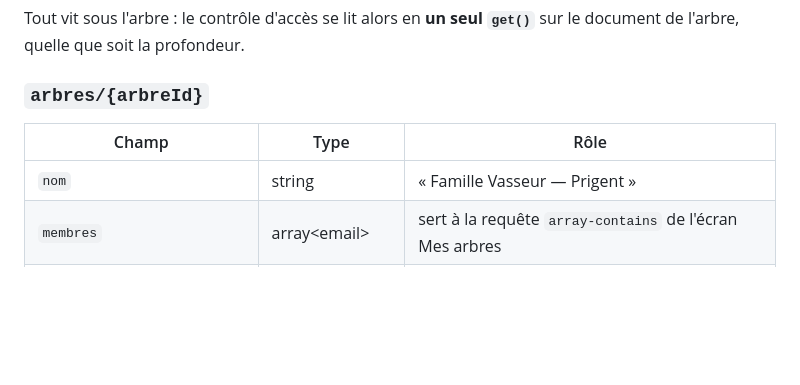
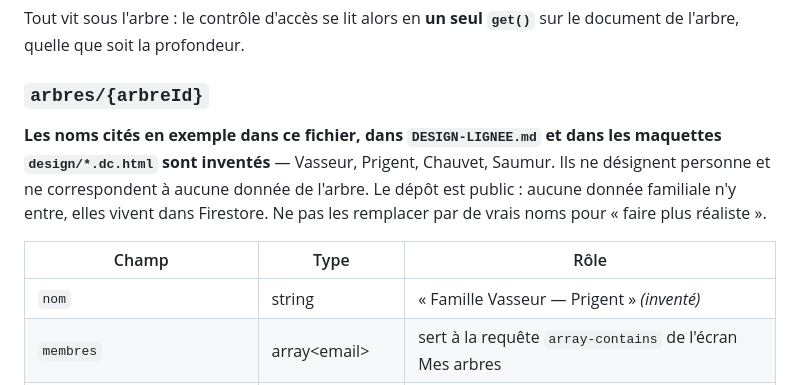
Before and after one commit to grapinatpwts-crypto/arbre-genealogique, a Markdown page: PROJET.md, the part around the change. Drawn GitHub-style; blank space fills up the shorter version.

```diff
--- a/PROJET.md
+++ b/PROJET.md
@@ -53,9 +53,15 @@ sur le document de l'arbre, quelle que soit la profondeur.
 
 ### `arbres/{arbreId}`
 
+**Les noms cités en exemple dans ce fichier, dans `DESIGN-LIGNEE.md` et dans les
+maquettes `design/*.dc.html` sont inventés** — Vasseur, Prigent, Chauvet, Saumur.
+Ils ne désignent personne et ne correspondent à aucune donnée de l'arbre. Le
+dépôt est public : aucune donnée familiale n'y entre, elles vivent dans
+Firestore. Ne pas les remplacer par de vrais noms pour « faire plus réaliste ».
+
 | Champ | Type | Rôle |
 |---|---|---|
-| `nom` | string | « Famille Vasseur — Prigent » |
+| `nom` | string | « Famille Vasseur — Prigent » *(inventé)* |
 | `membres` | array\<email\> | sert à la requête `array-contains` de l'écran Mes arbres |
 | `roles` | map email → rôle | `proprietaire` \| `editeur` \| `lecteur` |
 | `invites` | array\<email\> | membres qui ne se sont jamais connectés (badge « en attente ») |
```
Also changed, not shown: CLAUDE.md (+4 -0 lines), DESIGN-LIGNEE.md (+3 -0 lines).
